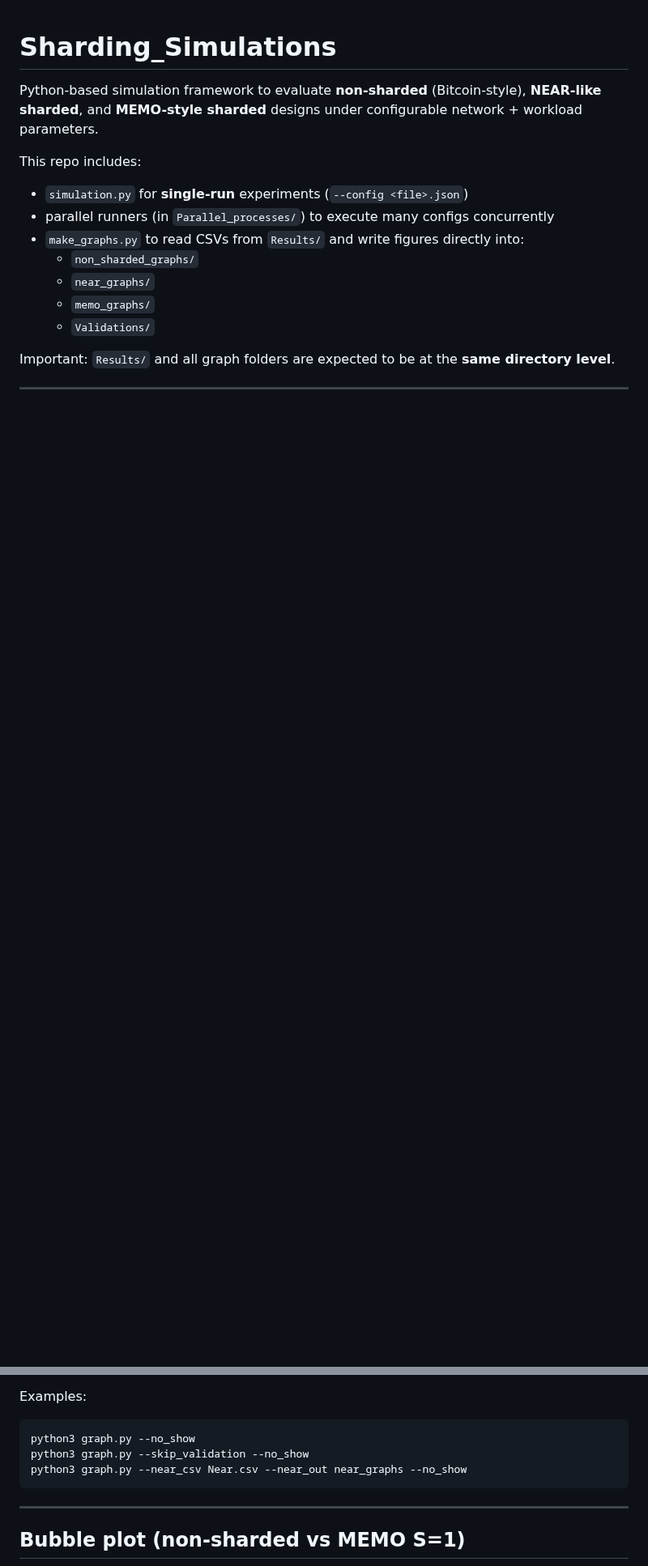
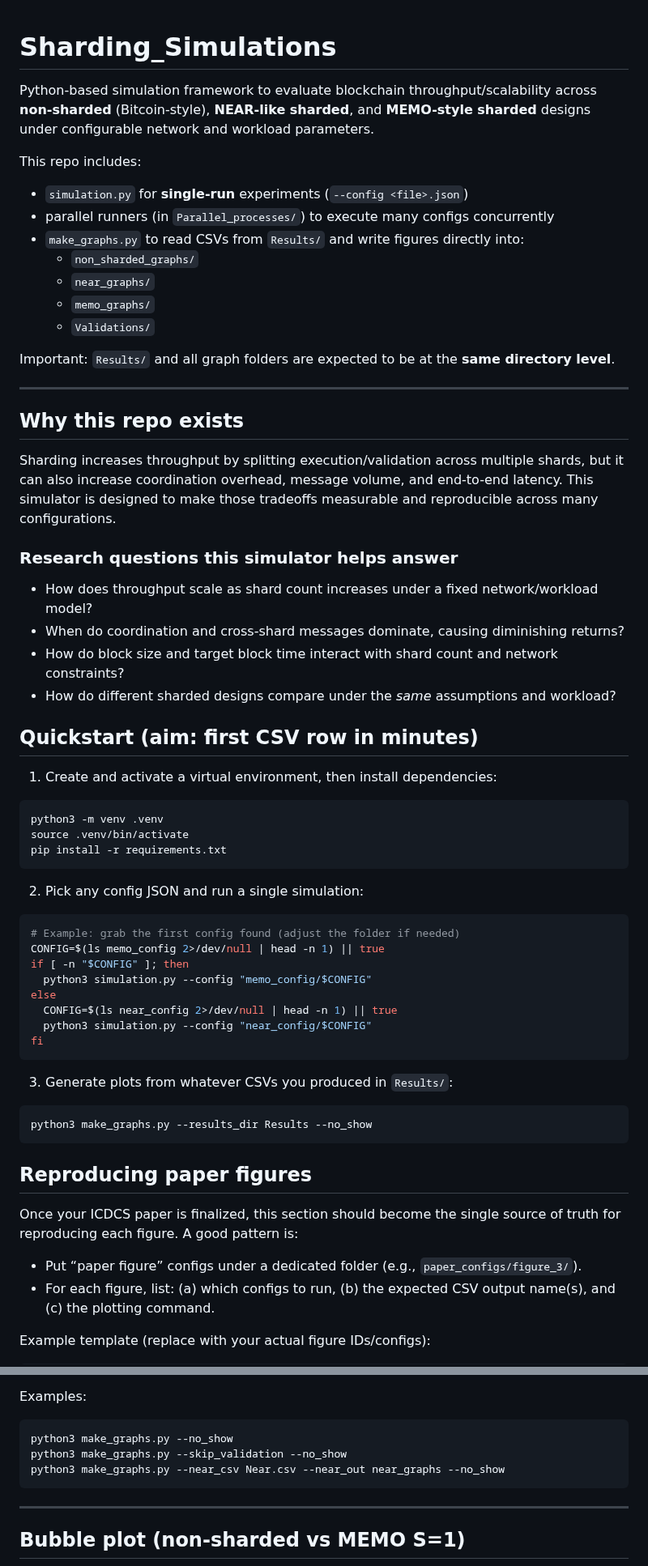
Before and after one commit to OmGandhi091611/Sharding_Simulations, a Markdown page: README.md, 2 parts joined by grey strips. Shown at 81% size. Drawn GitHub-style; blank space fills up the shorter version.

Commit message:
corrected the README file

````diff
--- a/README.md
+++ b/README.md
@@ -1,6 +1,6 @@
 # Sharding_Simulations
 
-Python-based simulation framework to evaluate **non-sharded** (Bitcoin-style), **NEAR-like sharded**, and **MEMO-style sharded** designs under configurable network + workload parameters.
+Python-based simulation framework to evaluate blockchain throughput/scalability across **non-sharded** (Bitcoin-style), **NEAR-like sharded**, and **MEMO-style sharded** designs under configurable network and workload parameters.
 
 This repo includes:
 - `simulation.py` for **single-run** experiments (`--config <file>.json`)
@@ -14,3 +14,52 @@ This repo includes:
 Important: `Results/` and all graph folders are expected to be at the **same directory level**.
 
 ---
+
+## Why this repo exists
+
+Sharding increases throughput by splitting execution/validation across multiple shards, but it can also increase coordination overhead, message volume, and end-to-end latency. This simulator is designed to make those tradeoffs measurable and reproducible across many configurations.
+
+### Research questions this simulator helps answer
+- How does throughput scale as shard count increases under a fixed network/workload model?
+- When do coordination and cross-shard messages dominate, causing diminishing returns?
+- How do block size and target block time interact with shard count and network constraints?
+- How do different sharded designs compare under the *same* assumptions and workload?
+
+## Quickstart (aim: first CSV row in minutes)
+
+1) Create and activate a virtual environment, then install dependencies:
+
+```bash
+python3 -m venv .venv
+source .venv/bin/activate
+pip install -r requirements.txt
+```
+
+2) Pick any config JSON and run a single simulation:
+
+```bash
+# Example: grab the first config found (adjust the folder if needed)
+CONFIG=$(ls memo_config 2>/dev/null | head -n 1) || true
+if [ -n "$CONFIG" ]; then
+  python3 simulation.py --config "memo_config/$CONFIG"
+else
+  CONFIG=$(ls near_config 2>/dev/null | head -n 1) || true
+  python3 simulation.py --config "near_config/$CONFIG"
+fi
+```
+
+3) Generate plots from whatever CSVs you produced in `Results/`:
+
+```bash
+python3 make_graphs.py --results_dir Results --no_show
+```
+
+## Reproducing paper figures
+
+Once your ICDCS paper is finalized, this section should become the single source of truth for reproducing each figure. A good pattern is:
+
+- Put “paper figure” configs under a dedicated folder (e.g., `paper_configs/figure_3/`).
+- For each figure, list: (a) which configs to run, (b) the expected CSV output name(s), and (c) the plotting command.
+
+Example template (replace with your actual figure IDs/configs):
+
@@ -201,9 +263,9 @@ Display + selection:
 Examples:
 
 ```bash
-python3 graph.py --no_show
-python3 graph.py --skip_validation --no_show
-python3 graph.py --near_csv Near.csv --near_out near_graphs --no_show
+python3 make_graphs.py --no_show
+python3 make_graphs.py --skip_validation --no_show
+python3 make_graphs.py --near_csv Near.csv --near_out near_graphs --no_show
 ```
 
 ---
````
Also changed, not shown: other parts of README.md (+30 -1 lines).
